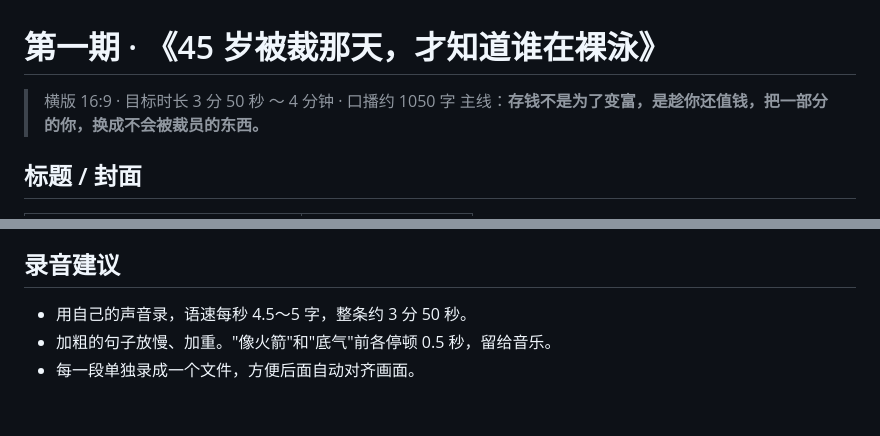
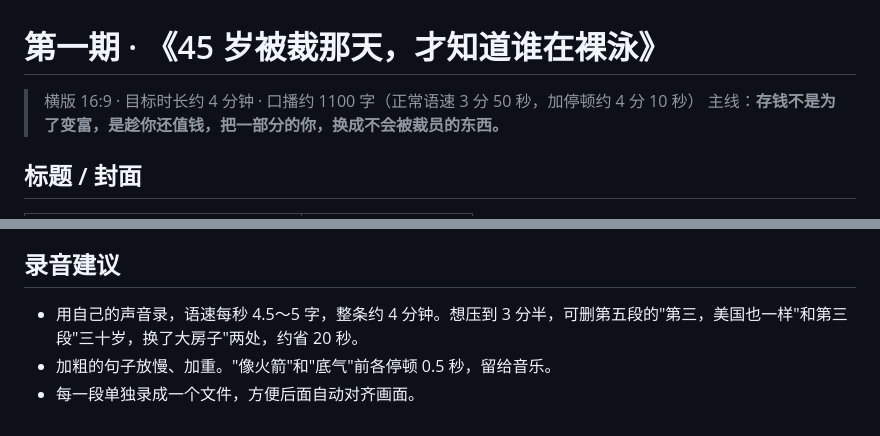
Before and after one commit to tdhvfrtz2r-netizen/YUGAFU, a Markdown page: video3/脚本.md, 2 parts joined by grey strips. GitHub-like rendering.

Commit message:
Correct script length estimate

```diff
--- a/video3/脚本.md
+++ b/video3/脚本.md
@@ -1,6 +1,6 @@
 # 第一期 · 《45 岁被裁那天，才知道谁在裸泳》
 
-> 横版 16:9 · 目标时长 3 分 50 秒 ～ 4 分钟 · 口播约 1050 字
+> 横版 16:9 · 目标时长约 4 分钟 · 口播约 1100 字（正常语速 3 分 50 秒，加停顿约 4 分 10 秒）
 > 主线：**存钱不是为了变富，是趁你还值钱，把一部分的你，换成不会被裁员的东西。**
 
 ## 标题 / 封面
@@ -159,6 +159,6 @@
 - 片尾保留免责声明："人物为虚构案例，数据仅供科普，不构成投资建议，投资有风险。"
 
 ## 录音建议
-- 用自己的声音录，语速每秒 4.5～5 字，整条约 3 分 50 秒。
+- 用自己的声音录，语速每秒 4.5～5 字，整条约 4 分钟。想压到 3 分半，可删第五段的"第三，美国也一样"和第三段"三十岁，换了大房子"两处，约省 20 秒。
 - 加粗的句子放慢、加重。"像火箭"和"底气"前各停顿 0.5 秒，留给音乐。
 - 每一段单独录成一个文件，方便后面自动对齐画面。
```
